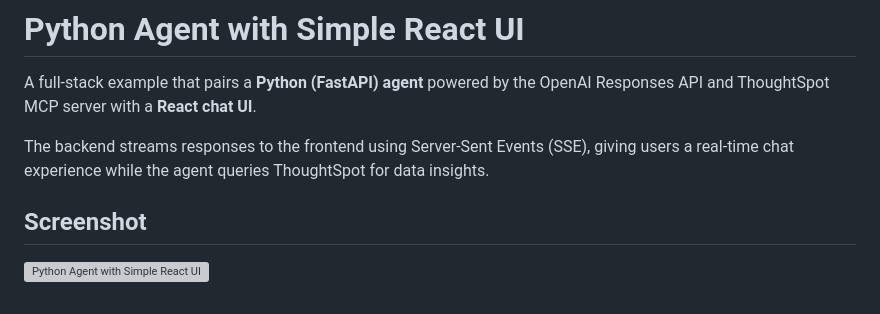
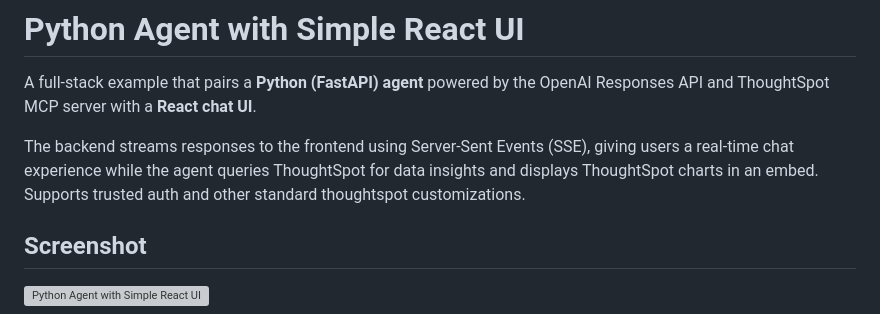
Before and after one commit to thoughtspot/developer-examples, a Markdown page: mcp/python-agent-simple-ui/README.md, the part around the change. Rendered like a GitHub page; grey boxes are pictures that could not be loaded.

```diff
--- a/mcp/python-agent-simple-ui/README.md
+++ b/mcp/python-agent-simple-ui/README.md
@@ -2,7 +2,8 @@
 
 A full-stack example that pairs a **Python (FastAPI) agent** powered by the OpenAI Responses API and ThoughtSpot MCP server with a **React chat UI**.
 
-The backend streams responses to the frontend using Server-Sent Events (SSE), giving users a real-time chat experience while the agent queries ThoughtSpot for data insights.
+The backend streams responses to the frontend using Server-Sent Events (SSE), giving users a real-time chat experience while the agent queries ThoughtSpot for data insights and displays ThoughtSpot charts in
+an embed. Supports trusted auth and other standard thoughtspot customizations.
 
 ## Screenshot
 
```
